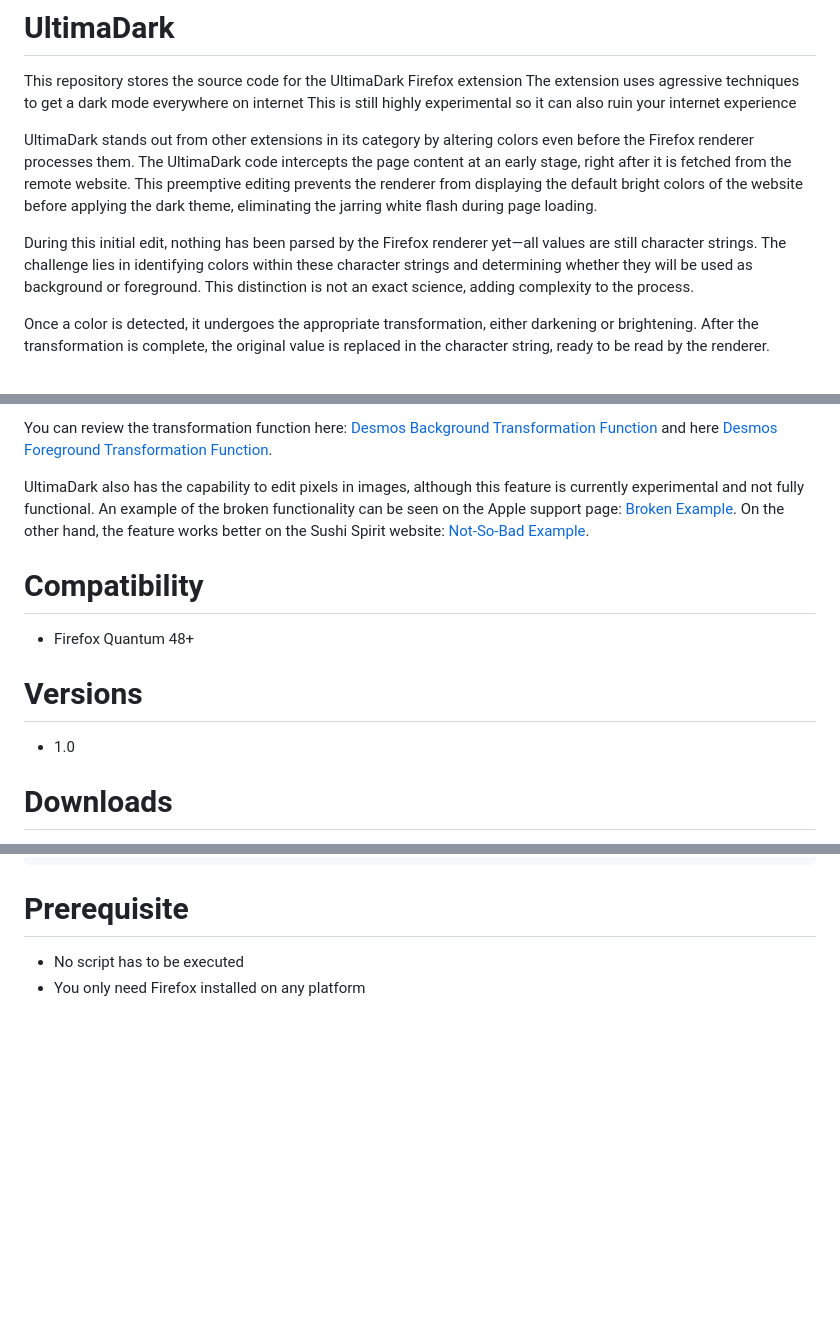
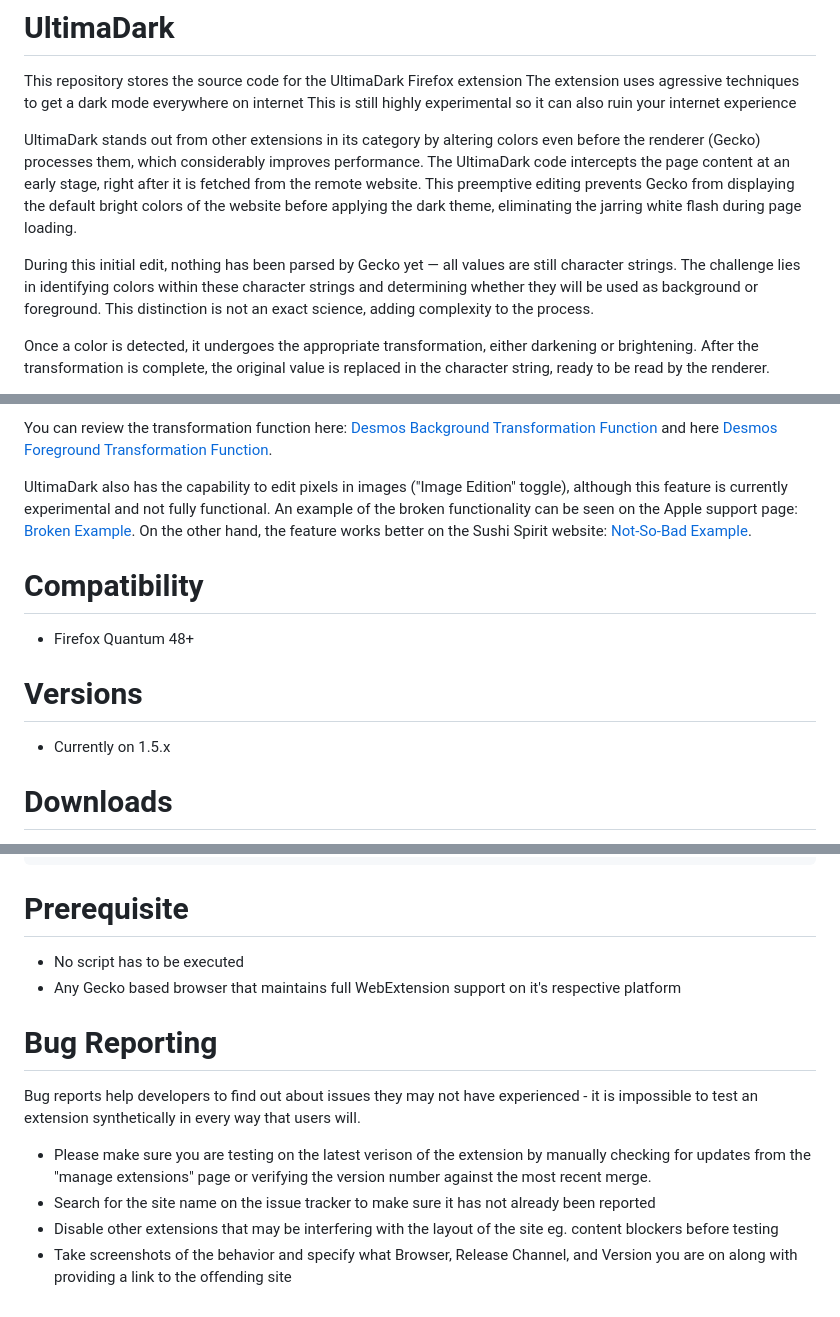
Before and after one commit to ThomazPom/Moz-Ext-UltimaDark, a Markdown page: readme.md, 3 parts joined by grey strips. Rendered like a GitHub page; blank space fills up the shorter version.

Commit message:
Update readme.md
Added bug reporting criteria and clarified compatibility

```diff
--- a/readme.md
+++ b/readme.md
@@ -3,9 +3,9 @@ This repository stores the source code for the UltimaDark Firefox extension
 The extension uses agressive techniques to get a dark mode everywhere on internet
 This is still highly experimental so it can also ruin your internet experience
 
-UltimaDark stands out from other extensions in its category by altering colors even before the Firefox renderer processes them. The UltimaDark code intercepts the page content at an early stage, right after it is fetched from the remote website. This preemptive editing prevents the renderer from displaying the default bright colors of the website before applying the dark theme, eliminating the jarring white flash during page loading.
+UltimaDark stands out from other extensions in its category by altering colors even before the renderer (Gecko) processes them, which considerably improves performance. The UltimaDark code intercepts the page content at an early stage, right after it is fetched from the remote website. This preemptive editing prevents Gecko from displaying the default bright colors of the website before applying the dark theme, eliminating the jarring white flash during page loading.
 
-During this initial edit, nothing has been parsed by the Firefox renderer yet—all values are still character strings. The challenge lies in identifying colors within these character strings and determining whether they will be used as background or foreground. This distinction is not an exact science, adding complexity to the process.
+During this initial edit, nothing has been parsed by Gecko yet — all values are still character strings. The challenge lies in identifying colors within these character strings and determining whether they will be used as background or foreground. This distinction is not an exact science, adding complexity to the process.
 
 Once a color is detected, it undergoes the appropriate transformation, either darkening or brightening. After the transformation is complete, the original value is replaced in the character string, ready to be read by the renderer.
 
@@ -26,14 +26,14 @@ For lightness values above B, the edit ensures it never exceeds a maximum lightn
 
 You can review the transformation function here: [Desmos Background Transformation Function](https://www.desmos.com/calculator/oafbbrdz1g) and here [Desmos Foreground Transformation Function](https://www.desmos.com/calculator/v6eiisqdzc).
 
-UltimaDark also has the capability to edit pixels in images, although this feature is currently experimental and not fully functional. An example of the broken functionality can be seen on the Apple support page: [Broken Example](https://support.apple.com/fr-fr/HT205189). On the other hand, the feature works better on the Sushi Spirit website: [Not-So-Bad Example](https://www.sushispirit.com/).
+UltimaDark also has the capability to edit pixels in images ("Image Edition" toggle), although this feature is currently experimental and not fully functional. An example of the broken functionality can be seen on the Apple support page: [Broken Example](https://support.apple.com/fr-fr/HT205189). On the other hand, the feature works better on the Sushi Spirit website: [Not-So-Bad Example](https://www.sushispirit.com/).
 
 # Compatibility
 - Firefox Quantum 48+
 
 # Versions
 
-- 1.0
+- Currently on 1.5.x
 # Downloads
 - [Download with firefox](https://addons.mozilla.org/fr/firefox/addon/UltimaDark/)
 
@@ -45,4 +45,13 @@ git clone https://github.com/ThomazPom/Moz-Ext-UltimaDark
 # Prerequisite
 
 - No script has to be executed
-- You only need Firefox installed on any platform
+- Any Gecko based browser that maintains full WebExtension support on it's respective platform
+
+# Bug Reporting
+
+Bug reports help developers to find out about issues they may not have experienced - it is impossible to test an extension synthetically in every way that users will.
+
+- Please make sure you are testing on the latest verison of the extension by manually checking for updates from the "manage extensions" page or verifying the version number against the most recent merge.
+- Search for the site name on the issue tracker to make sure it has not already been reported
+- Disable other extensions that may be interfering with the layout of the site eg. content blockers before testing
+- Take screenshots of the behavior and specify what Browser, Release Channel, and Version you are on along with providing a link to the offending site
```
